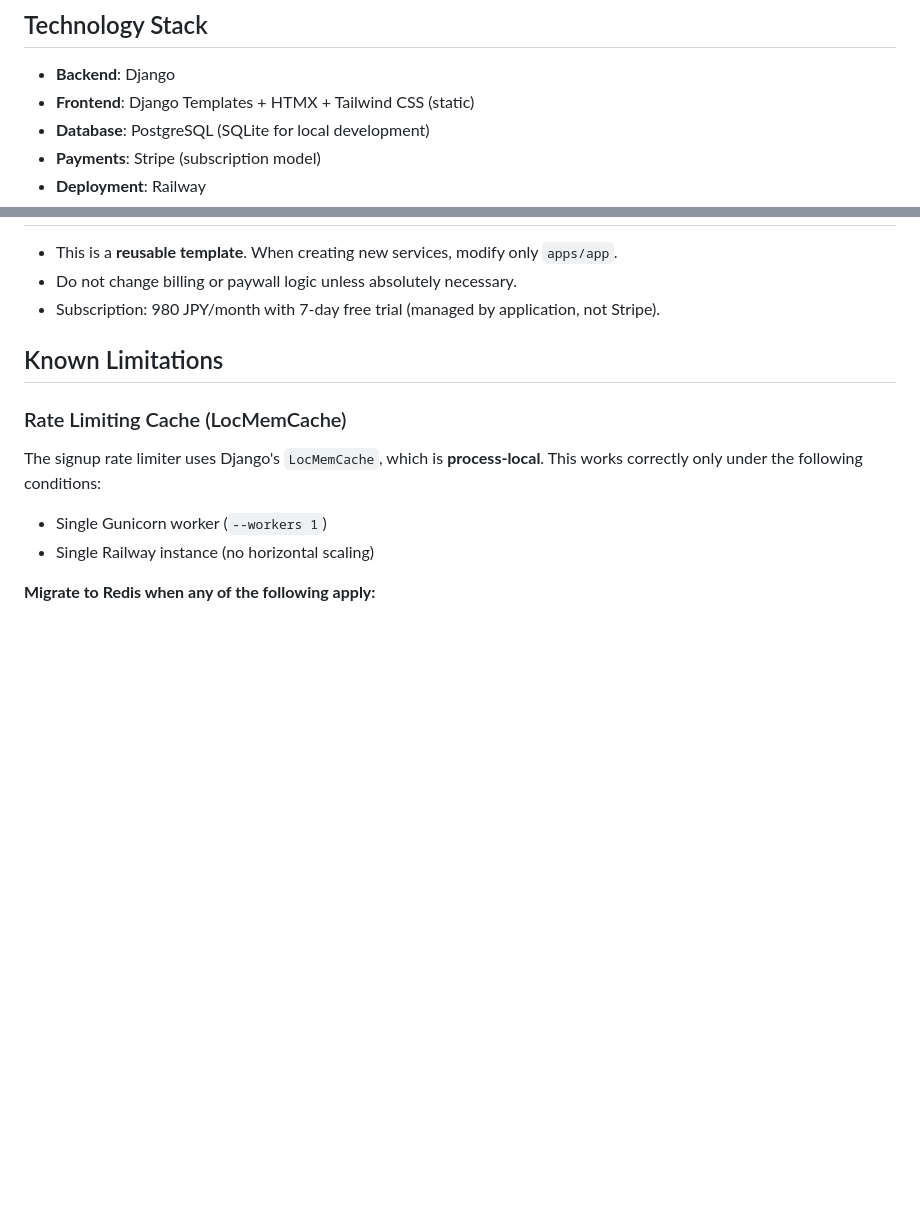
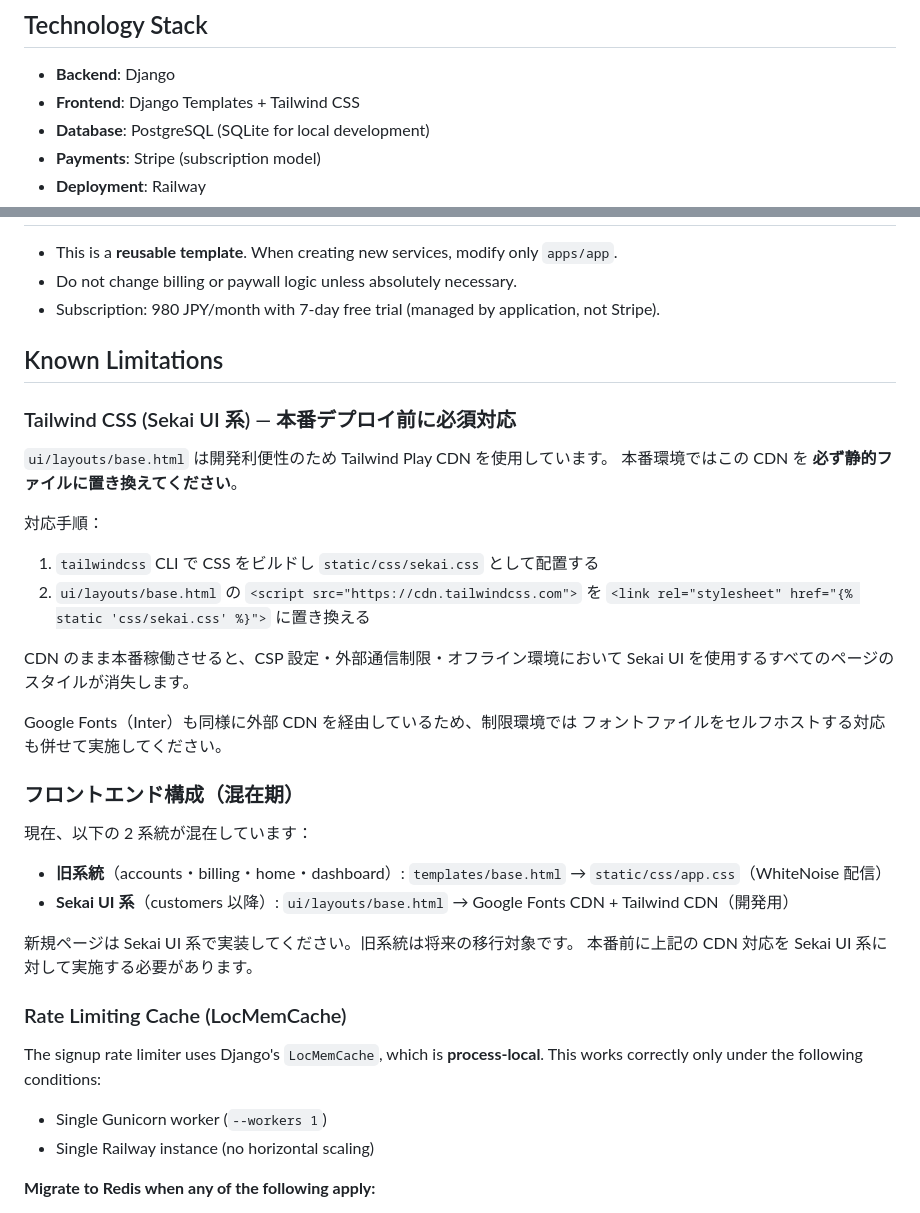
Before and after one commit to kojiito-sekaiinc/saas_template, a Markdown page: README.md, 2 parts joined by grey strips. GitHub-like rendering; blank space fills up the shorter version.

Commit message:
フロントエンド構成の不整合をドキュメントに反映
- README.md: HTMX の誤記を削除（実装に存在しない）
- README.md: Tailwind CDN の本番前必須対応手順を Known Limitations に追記
- README.md: 旧系統と Sekai UI 系の混在構成を明記
- ui/README.md: Setup 手順を開発用 CDN／本番ビルドで使い分けるよう修正
- ui/README.md: このプロジェクトの混在構成と本番前対応を明示するセクションを追加

Co-Authored-By: Claude Sonnet 4.6 <noreply@anthropic.com>

```diff
--- a/README.md
+++ b/README.md
@@ -7,7 +7,7 @@ Designed for fast iteration, safe monetization, and service-by-service SaaS laun
 ## Technology Stack
 
 - **Backend**: Django
-- **Frontend**: Django Templates + HTMX + Tailwind CSS (static)
+- **Frontend**: Django Templates + Tailwind CSS
 - **Database**: PostgreSQL (SQLite for local development)
 - **Payments**: Stripe (subscription model)
 - **Deployment**: Railway
@@ -87,6 +87,35 @@ python manage.py runserver
 
 ## Known Limitations
 
+### Tailwind CSS (Sekai UI 系) — 本番デプロイ前に必須対応
+
+`ui/layouts/base.html` は開発利便性のため Tailwind Play CDN を使用しています。
+本番環境ではこの CDN を **必ず静的ファイルに置き換えてください**。
+
+対応手順：
+
+1. `tailwindcss` CLI で CSS をビルドし `static/css/sekai.css` として配置する
+2. `ui/layouts/base.html` の `<script src="https://cdn.tailwindcss.com">` を
+   `<link rel="stylesheet" href="{% static 'css/sekai.css' %}">` に置き換える
+
+CDN のまま本番稼働させると、CSP 設定・外部通信制限・オフライン環境において
+Sekai UI を使用するすべてのページのスタイルが消失します。
+
+Google Fonts（Inter）も同様に外部 CDN を経由しているため、制限環境では
+フォントファイルをセルフホストする対応も併せて実施してください。
+
+### フロントエンド構成（混在期）
+
+現在、以下の 2 系統が混在しています：
+
+- **旧系統**（accounts・billing・home・dashboard）:
+  `templates/base.html` → `static/css/app.css`（WhiteNoise 配信）
+- **Sekai UI 系**（customers 以降）:
+  `ui/layouts/base.html` → Google Fonts CDN + Tailwind CDN（開発用）
+
+新規ページは Sekai UI 系で実装してください。旧系統は将来の移行対象です。
+本番前に上記の CDN 対応を Sekai UI 系に対して実施する必要があります。
+
 ### Rate Limiting Cache (LocMemCache)
 
 The signup rate limiter uses Django's `LocMemCache`, which is **process-local**.
```
Also changed, not shown: ui/README.md (+16 -1 lines).
